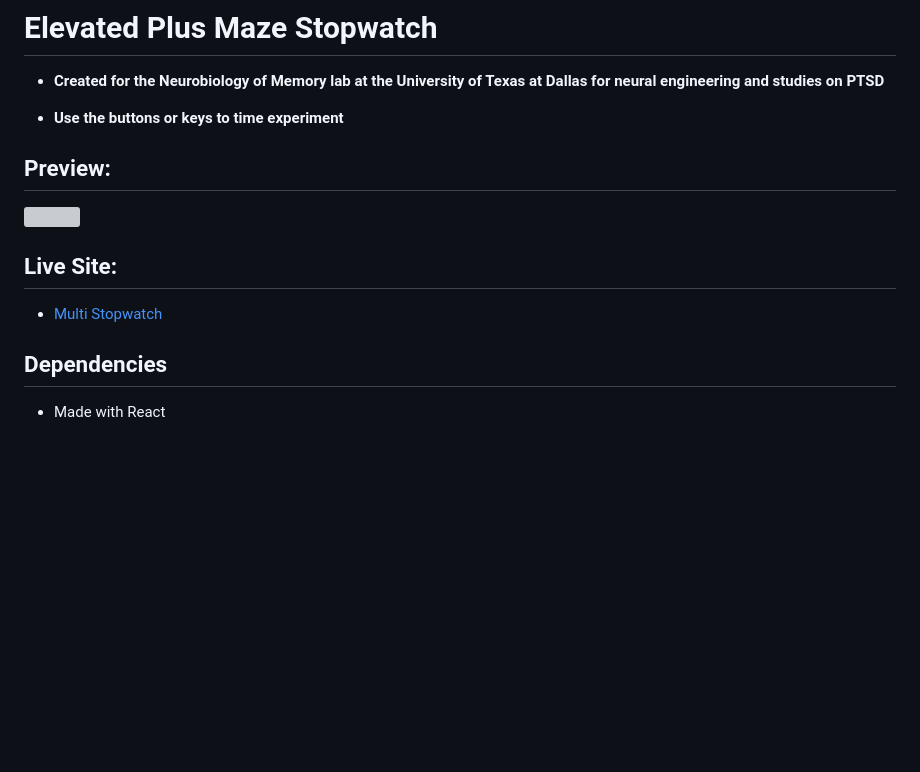
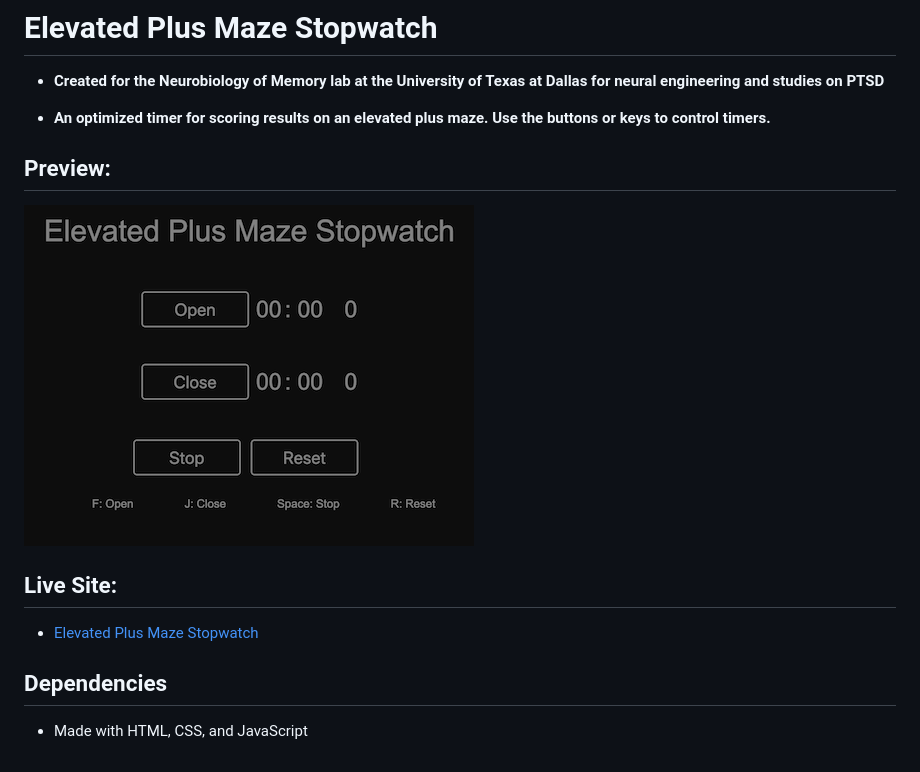
Before and after one commit to rdargali/elevated-plus-maze-stopwatch, a Markdown page: README.md, the part around the change. Rendered like a GitHub page; pictures changed too: assets/s1.png (added); blank space fills up the shorter version; grey boxes are pictures that could not be loaded.

```diff
--- a/README.md
+++ b/README.md
@@ -2,16 +2,16 @@
 
 - **Created for the Neurobiology of Memory lab at the University of Texas at Dallas for neural engineering and studies on PTSD**
 
-* **Use the buttons or keys to time experiment**
+* **An optimized timer for scoring results on an elevated plus maze. Use the buttons or keys to control timers.**
 
 ## Preview:
 
-<img src="src/assets/s1.png">
+<img src="assets/s1.png">
 
 ## Live Site:
 
-- [Multi Stopwatch](https://multistopwatch.netlify.app/)
+- [Elevated Plus Maze Stopwatch](https://epms.netlify.app/)
 
 ## Dependencies
 
-- Made with React
+- Made with HTML, CSS, and JavaScript
```
Also changed, not shown: 1 other file.
